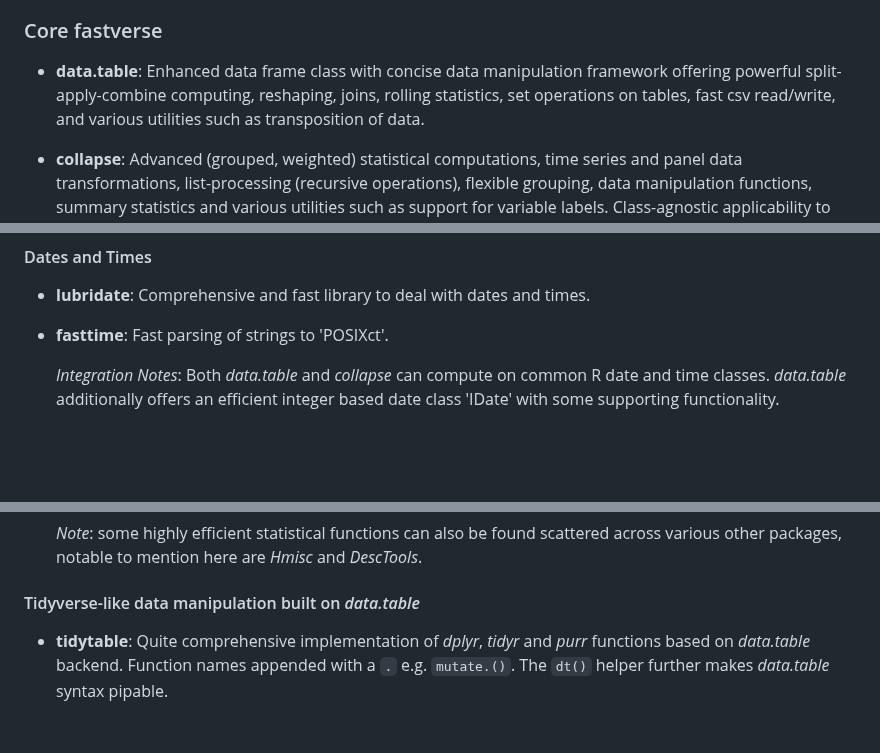
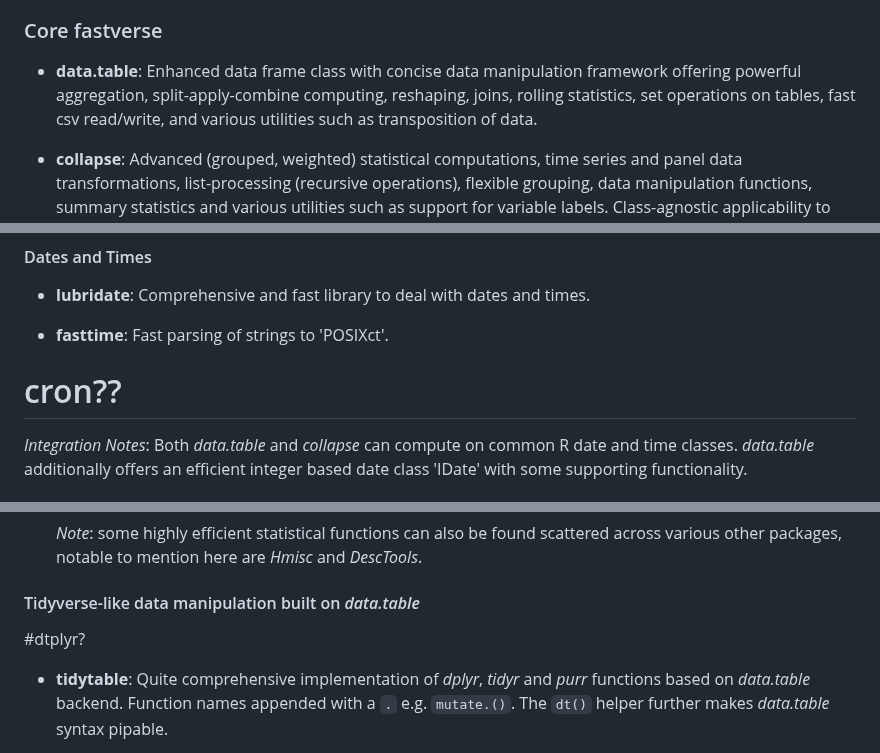
Before and after one commit to fastverse/fastverse, a Markdown page: README.md, 3 parts joined by grey strips. GitHub-like rendering; blank space fills up the shorter version.

```diff
--- a/README.md
+++ b/README.md
@@ -28,7 +28,7 @@ The *fastverse* consists of 6 core packages that provide broad based data manipu
 
 ### Core fastverse
 
-- **data.table**: Enhanced data frame class with concise data manipulation framework offering powerful split-apply-combine computing, reshaping, joins, rolling statistics, set operations on tables, fast csv read/write, and various utilities such as transposition of data.
+- **data.table**: Enhanced data frame class with concise data manipulation framework offering powerful aggregation, split-apply-combine computing, reshaping, joins, rolling statistics, set operations on tables, fast csv read/write, and various utilities such as transposition of data.
 
 - **collapse**: Advanced (grouped, weighted) statistical computations, time series and panel data transformations, list-processing (recursive operations), flexible grouping, data manipulation functions, summary statistics and various utilities such as support for variable labels. Class-agnostic applicability to vectors, matrices, data frames and related classes including *xts*, *data.table*, *tibble*, *pdata.frame*.
 
@@ -55,6 +55,8 @@ The *fastverse* consists of 6 core packages that provide broad based data manipu
 - **lubridate**: Comprehensive and fast library to deal with dates and times.
 
 - **fasttime**: Fast parsing of strings to 'POSIXct'.
+
+# cron??
 
   *Integration Notes*: Both *data.table* and *collapse* can compute on common R date and time classes. *data.table* additionally offers an efficient integer based date class 'IDate' with some supporting functionality.
 
@@ -88,6 +90,8 @@ The *fastverse* consists of 6 core packages that provide broad based data manipu
 
 #### Tidyverse-like data manipulation built on *data.table*
 
+#dtplyr?
+
 - **tidytable**: Quite comprehensive implementation of *dplyr*, *tidyr* and *purr* functions based on *data.table* backend. Function names appended with a `.` e.g. `mutate.()`. The `dt()` helper further makes *data.table* syntax pipable.
 
 - **tidyfst**: Tidy Verbs for Fast Data Manipulation. Covers `dplyr` functionality, `_dt` suffix, cheatsheet.
```
Also changed, not shown: misc/fastverse_logo.png (added), 2 other files.
